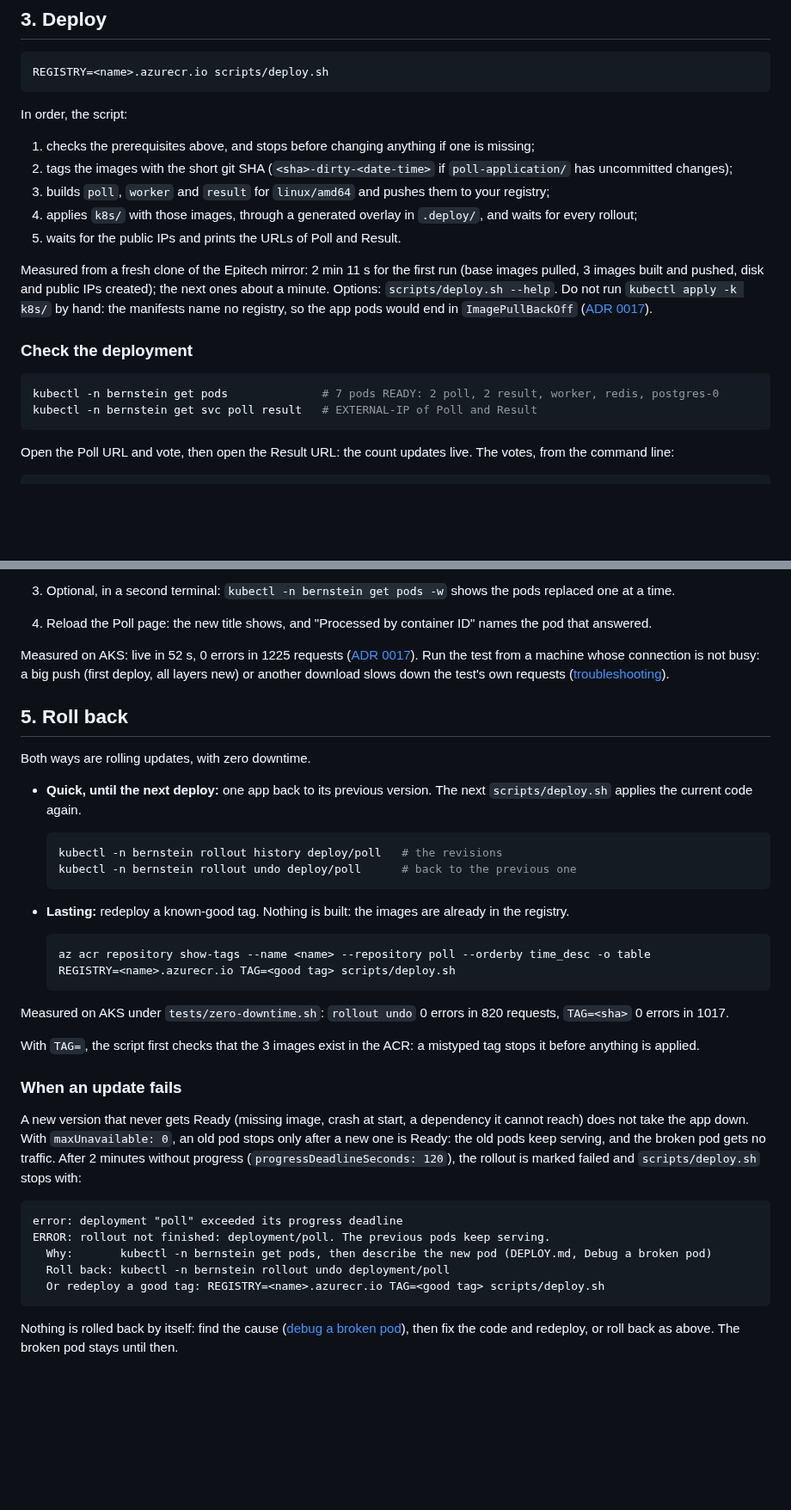
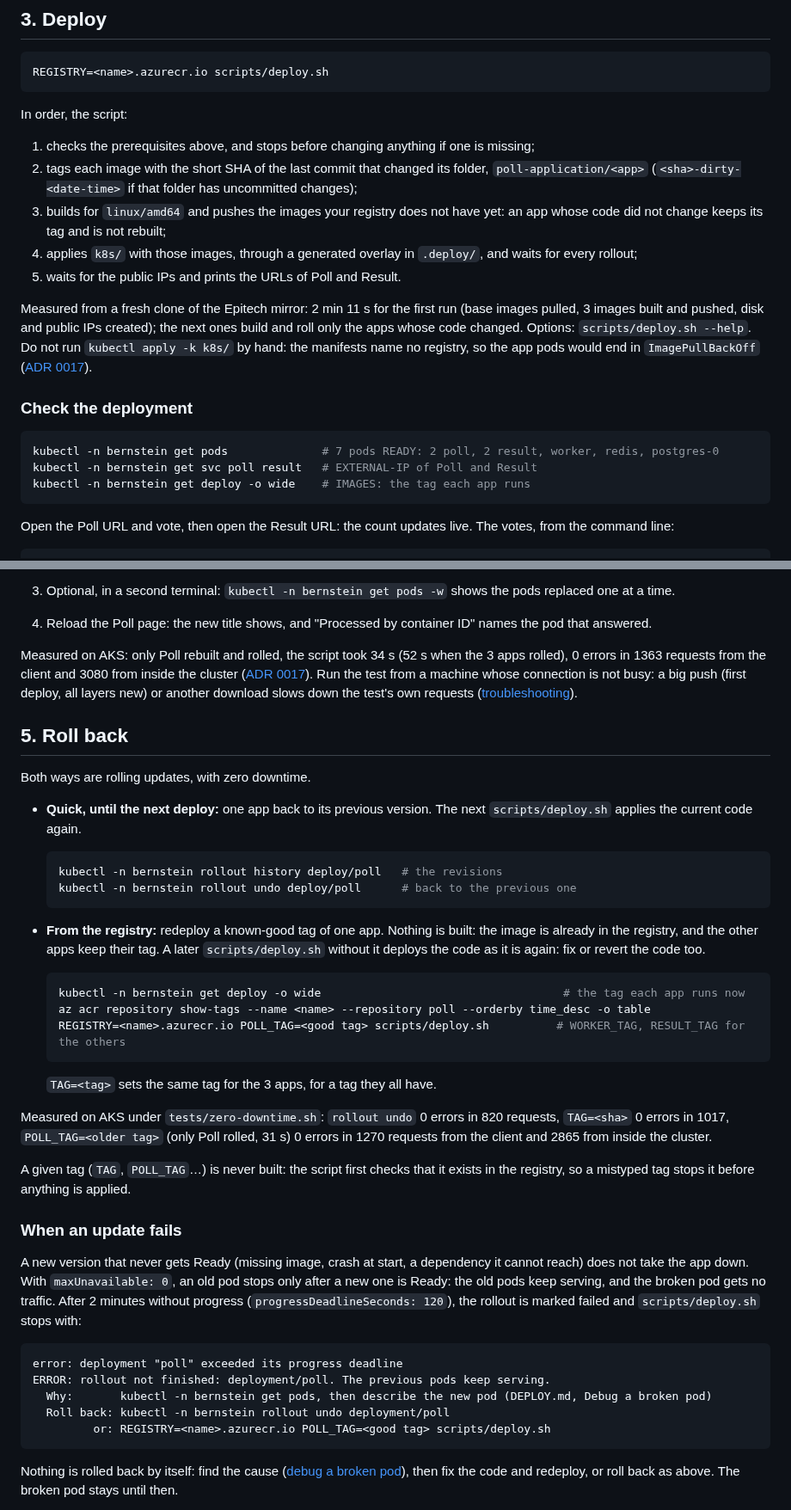
Before and after one commit to Nexlein/Bernstein, a Markdown page: DEPLOY.md, 2 parts joined by grey strips. Shown at 86% size. Rendered like a GitHub page; blank space fills up the shorter version.

Commit message:
docs: deploy and roll back one app at a time

````diff
--- a/DEPLOY.md
+++ b/DEPLOY.md
@@ -104,18 +104,19 @@ REGISTRY=<name>.azurecr.io scripts/deploy.sh
 In order, the script:
 
 1. checks the prerequisites above, and stops before changing anything if one is missing;
-2. tags the images with the short git SHA (`<sha>-dirty-<date-time>` if `poll-application/` has uncommitted changes);
-3. builds `poll`, `worker` and `result` for `linux/amd64` and pushes them to your registry;
+2. tags each image with the short SHA of the last commit that changed its folder, `poll-application/<app>` (`<sha>-dirty-<date-time>` if that folder has uncommitted changes);
+3. builds for `linux/amd64` and pushes the images your registry does not have yet: an app whose code did not change keeps its tag and is not rebuilt;
 4. applies `k8s/` with those images, through a generated overlay in `.deploy/`, and waits for every rollout;
 5. waits for the public IPs and prints the URLs of Poll and Result.
 
-Measured from a fresh clone of the Epitech mirror: 2 min 11 s for the first run (base images pulled, 3 images built and pushed, disk and public IPs created); the next ones about a minute. Options: `scripts/deploy.sh --help`. Do not run `kubectl apply -k k8s/` by hand: the manifests name no registry, so the app pods would end in `ImagePullBackOff` ([ADR 0017](doc/adr/0017-deploy-script.md)).
+Measured from a fresh clone of the Epitech mirror: 2 min 11 s for the first run (base images pulled, 3 images built and pushed, disk and public IPs created); the next ones build and roll only the apps whose code changed. Options: `scripts/deploy.sh --help`. Do not run `kubectl apply -k k8s/` by hand: the manifests name no registry, so the app pods would end in `ImagePullBackOff` ([ADR 0017](doc/adr/0017-deploy-script.md)).
 
 ### Check the deployment
 
 ```bash
 kubectl -n bernstein get pods              # 7 pods READY: 2 poll, 2 result, worker, redis, postgres-0
 kubectl -n bernstein get svc poll result   # EXTERNAL-IP of Poll and Result
+kubectl -n bernstein get deploy -o wide    # IMAGES: the tag each app runs
 ```
 
 Open the Poll URL and vote, then open the Result URL: the count updates live. The votes, from the command line:
@@ -154,7 +155,7 @@ If it fails, the network between your machine and Azure drops connections, and t
 3. Optional, in a second terminal: `kubectl -n bernstein get pods -w` shows the pods replaced one at a time.
 4. Reload the Poll page: the new title shows, and "Processed by container ID" names the pod that answered.
 
-Measured on AKS: live in 52 s, 0 errors in 1225 requests ([ADR 0017](doc/adr/0017-deploy-script.md)). Run the test from a machine whose connection is not busy: a big push (first deploy, all layers new) or another download slows down the test's own requests ([troubleshooting](#7-troubleshooting)).
+Measured on AKS: only Poll rebuilt and rolled, the script took 34 s (52 s when the 3 apps rolled), 0 errors in 1363 requests from the client and 3080 from inside the cluster ([ADR 0017](doc/adr/0017-deploy-script.md)). Run the test from a machine whose connection is not busy: a big push (first deploy, all layers new) or another download slows down the test's own requests ([troubleshooting](#7-troubleshooting)).
 
 ## 5. Roll back
 
@@ -167,16 +168,19 @@ Both ways are rolling updates, with zero downtime.
   kubectl -n bernstein rollout undo deploy/poll      # back to the previous one
   ```
 
-- **Lasting:** redeploy a known-good tag. Nothing is built: the images are already in the registry.
+- **From the registry:** redeploy a known-good tag of one app. Nothing is built: the image is already in the registry, and the other apps keep their tag. A later `scripts/deploy.sh` without it deploys the code as it is again: fix or revert the code too.
 
   ```bash
+  kubectl -n bernstein get deploy -o wide                                    # the tag each app runs now
   az acr repository show-tags --name <name> --repository poll --orderby time_desc -o table
-  REGISTRY=<name>.azurecr.io TAG=<good tag> scripts/deploy.sh
+  REGISTRY=<name>.azurecr.io POLL_TAG=<good tag> scripts/deploy.sh          # WORKER_TAG, RESULT_TAG for the others
   ```
 
-Measured on AKS under `tests/zero-downtime.sh`: `rollout undo` 0 errors in 820 requests, `TAG=<sha>` 0 errors in 1017.
+  `TAG=<tag>` sets the same tag for the 3 apps, for a tag they all have.
 
-With `TAG=`, the script first checks that the 3 images exist in the ACR: a mistyped tag stops it before anything is applied.
+Measured on AKS under `tests/zero-downtime.sh`: `rollout undo` 0 errors in 820 requests, `TAG=<sha>` 0 errors in 1017, `POLL_TAG=<older tag>` (only Poll rolled, 31 s) 0 errors in 1270 requests from the client and 2865 from inside the cluster.
+
+A given tag (`TAG`, `POLL_TAG`…) is never built: the script first checks that it exists in the registry, so a mistyped tag stops it before anything is applied.
 
 ### When an update fails
 
@@ -187,7 +191,7 @@ error: deployment "poll" exceeded its progress deadline
 ERROR: rollout not finished: deployment/poll. The previous pods keep serving.
   Why:       kubectl -n bernstein get pods, then describe the new pod (DEPLOY.md, Debug a broken pod)
   Roll back: kubectl -n bernstein rollout undo deployment/poll
-  Or redeploy a good tag: REGISTRY=<name>.azurecr.io TAG=<good tag> scripts/deploy.sh
+         or: REGISTRY=<name>.azurecr.io POLL_TAG=<good tag> scripts/deploy.sh
 ```
 
 Nothing is rolled back by itself: find the cause ([debug a broken pod](#debug-a-broken-pod)), then fix the code and redeploy, or roll back as above. The broken pod stays until then.
````
Also changed, not shown: other parts of DEPLOY.md (+1 -1 lines).
